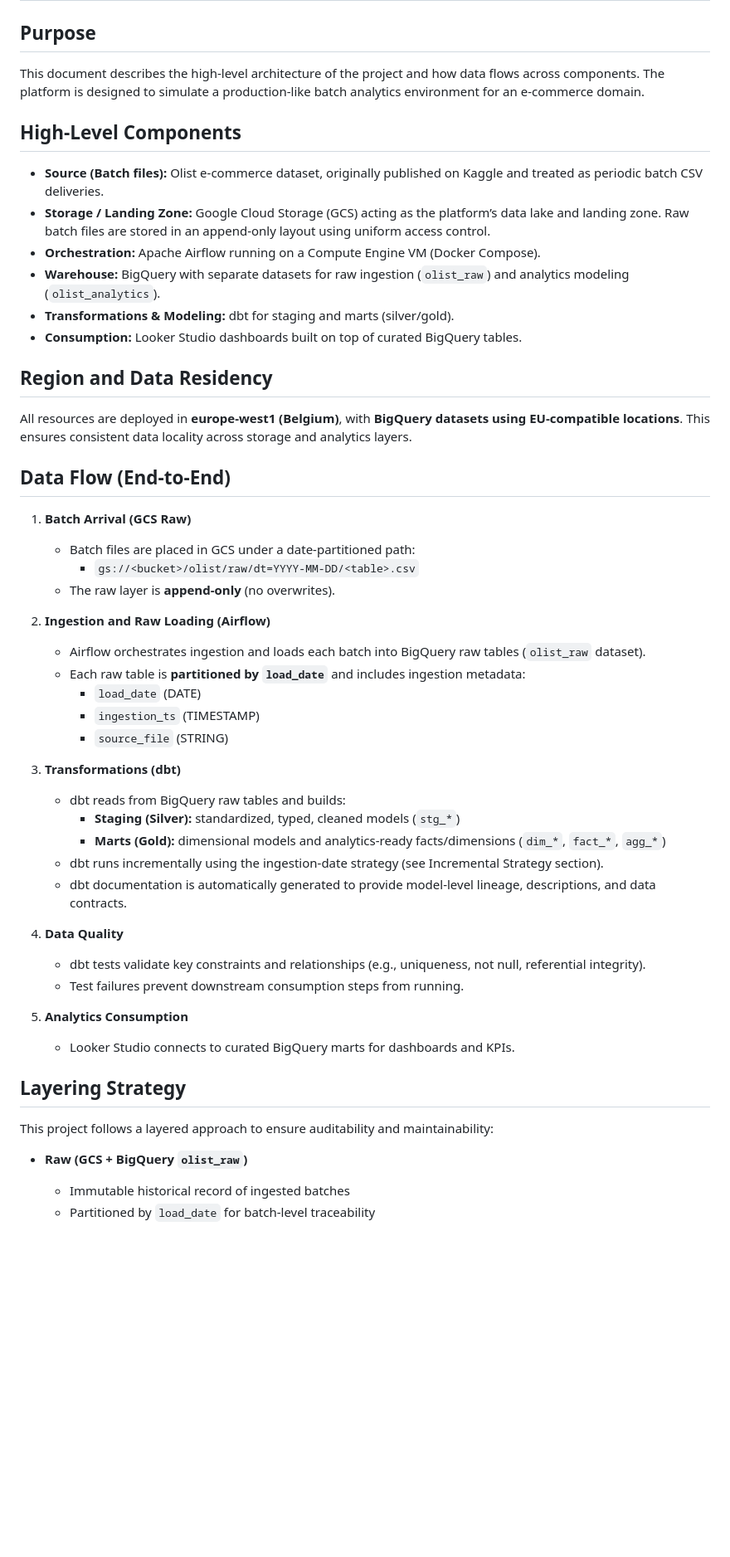
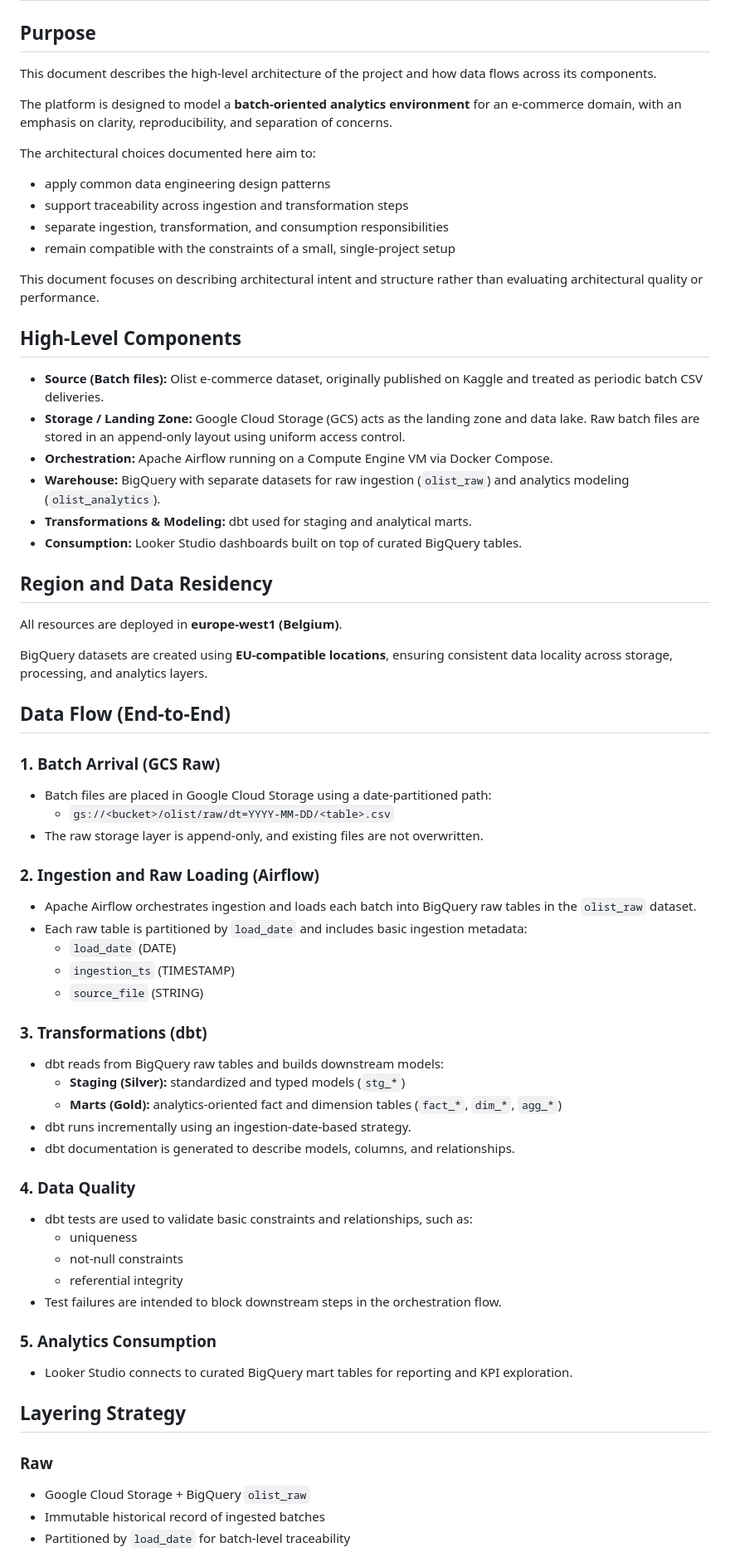
Before and after one commit to nagelarenata/olist-batch-data-platform, a Markdown page: docs/03_architecture.md, the part around one of its changes. Shown at 83% size. Drawn GitHub-style; blank space fills up the shorter version.

Commit message:
Update architecture overview documentation

```diff
--- a/docs/03_architecture.md
+++ b/docs/03_architecture.md
@@ -1,53 +1,68 @@
 # Architecture Overview
 
 ## Purpose
-This document describes the high-level architecture of the project and how data flows across components.
-The platform is designed to simulate a production-like batch analytics environment for an e-commerce domain.
+This document describes the high-level architecture of the project and how data flows across its components.
+
+The platform is designed to model a **batch-oriented analytics environment** for an e-commerce domain, with an emphasis on clarity, reproducibility, and separation of concerns.
+
+The architectural choices documented here aim to:
+- apply common data engineering design patterns
+- support traceability across ingestion and transformation steps
+- separate ingestion, transformation, and consumption responsibilities
+- remain compatible with the constraints of a small, single-project setup
+
+This document focuses on describing architectural intent and structure rather than evaluating architectural quality or performance.
 
 ## High-Level Components
 - **Source (Batch files):** Olist e-commerce dataset, originally published on Kaggle and treated as periodic batch CSV deliveries.
-- **Storage / Landing Zone:** Google Cloud Storage (GCS) acting as the platform’s data lake and landing zone.
+- **Storage / Landing Zone:** Google Cloud Storage (GCS) acts as the landing zone and data lake.
   Raw batch files are stored in an append-only layout using uniform access control.
-- **Orchestration:** Apache Airflow running on a Compute Engine VM (Docker Compose).
+- **Orchestration:** Apache Airflow running on a Compute Engine VM via Docker Compose.
 - **Warehouse:** BigQuery with separate datasets for raw ingestion (`olist_raw`) and analytics modeling (`olist_analytics`).
-- **Transformations & Modeling:** dbt for staging and marts (silver/gold).
+- **Transformations & Modeling:** dbt used for staging and analytical marts.
 - **Consumption:** Looker Studio dashboards built on top of curated BigQuery tables.
 
 ## Region and Data Residency
-All resources are deployed in **europe-west1 (Belgium)**, with **BigQuery datasets using EU-compatible locations**.
-This ensures consistent data locality across storage and analytics layers.
+All resources are deployed in **europe-west1 (Belgium)**.
+
+BigQuery datasets are created using **EU-compatible locations**, ensuring consistent data locality across storage, processing, and analytics layers.
 
 ## Data Flow (End-to-End)
-1. **Batch Arrival (GCS Raw)**
-   - Batch files are placed in GCS under a date-partitioned path:
-     - `gs://<bucket>/olist/raw/dt=YYYY-MM-DD/<table>.csv`
-   - The raw layer is **append-only** (no overwrites).
 
-2. **Ingestion and Raw Loading (Airflow)**
-   - Airflow orchestrates ingestion and loads each batch into BigQuery raw tables (`olist_raw` dataset).
-   - Each raw table is **partitioned by `load_date`** and includes ingestion metadata:
-     - `load_date` (DATE)
-     - `ingestion_ts` (TIMESTAMP)
-     - `source_file` (STRING)
+### 1. Batch Arrival (GCS Raw)
+- Batch files are placed in Google Cloud Storage using a date-partitioned path:
+  - `gs://<bucket>/olist/raw/dt=YYYY-MM-DD/<table>.csv`
+- The raw storage layer is append-only, and existing files are not overwritten.
 
-3. **Transformations (dbt)**
-   - dbt reads from BigQuery raw tables and builds:
-     - **Staging (Silver):** standardized, typed, cleaned models (`stg_*`)
-     - **Marts (Gold):** dimensional models and analytics-ready facts/dimensions (`dim_*`, `fact_*`, `agg_*`)
-   - dbt runs incrementally using the ingestion-date strategy (see Incremental Strategy section).
-   - dbt documentation is automatically generated to provide model-level lineage, descriptions, and data contracts.
+### 2. Ingestion and Raw Loading (Airflow)
+- Apache Airflow orchestrates ingestion and loads each batch into BigQuery raw tables in the `olist_raw` dataset.
+- Each raw table is partitioned by `load_date` and includes basic ingestion metadata:
+  - `load_date` (DATE)
+  - `ingestion_ts` (TIMESTAMP)
+  - `source_file` (STRING)
 
-4. **Data Quality**
-   - dbt tests validate key constraints and relationships (e.g., uniqueness, not null, referential integrity).
-   - Test failures prevent downstream consumption steps from running.
+### 3. Transformations (dbt)
+- dbt reads from BigQuery raw tables and builds downstream models:
+  - **Staging (Silver):** standardized and typed models (`stg_*`)
+  - **Marts (Gold):** analytics-oriented fact and dimension tables (`fact_*`, `dim_*`, `agg_*`)
+- dbt runs incrementally using an ingestion-date-based strategy.
+- dbt documentation is generated to describe models, columns, and relationships.
 
-5. **Analytics Consumption**
-   - Looker Studio connects to curated BigQuery marts for dashboards and KPIs.
+### 4. Data Quality
+- dbt tests are used to validate basic constraints and relationships, such as:
+  - uniqueness
+  - not-null constraints
+  - referential integrity
+- Test failures are intended to block downstream steps in the orchestration flow.
+
+### 5. Analytics Consumption
+- Looker Studio connects to curated BigQuery mart tables for reporting and KPI exploration.
+
 
 ## Layering Strategy
-This project follows a layered approach to ensure auditability and maintainability:
 
-- **Raw (GCS + BigQuery `olist_raw`)**
-  - Immutable historical record of ingested batches
-  - Partitioned by `load_date` for batch-level traceability
+### Raw
+- Google Cloud Storage + BigQuery `olist_raw`
+- Immutable historical record of ingested batches
+- Partitioned by `load_date` for batch-level traceability
 
```
Also changed, not shown: other parts of docs/03_architecture.md (+35 -29 lines).
